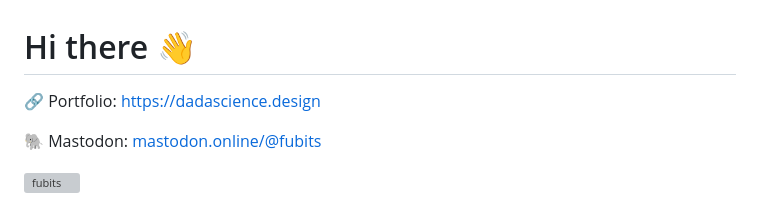
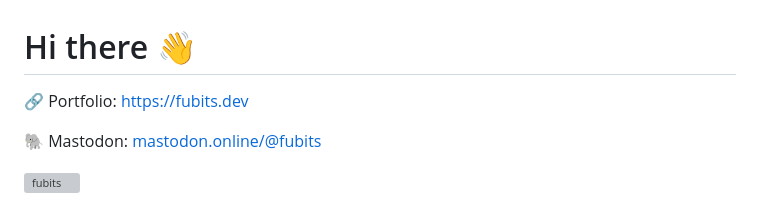
Before and after one commit to fubits1/fubits1, a Markdown page: README.md, the part around the change. GitHub-like rendering; grey boxes are pictures that could not be loaded.

```diff
--- a/README.md
+++ b/README.md
@@ -1,6 +1,6 @@
 <div align="left">
   <h1>Hi there 👋</h1>
-  <p> 🔗 Portfolio: <a href="https://dadascience.design">https://dadascience.design</a>
+  <p> 🔗 Portfolio: <a href="https://fubits.dev">https://fubits.dev</a>
   </p>
   <p>🐘 Mastodon: <a rel="me" href="https://mastodon.online/@fubits">mastodon.online/@fubits</a></p>
   <p style="float: right;">
```
